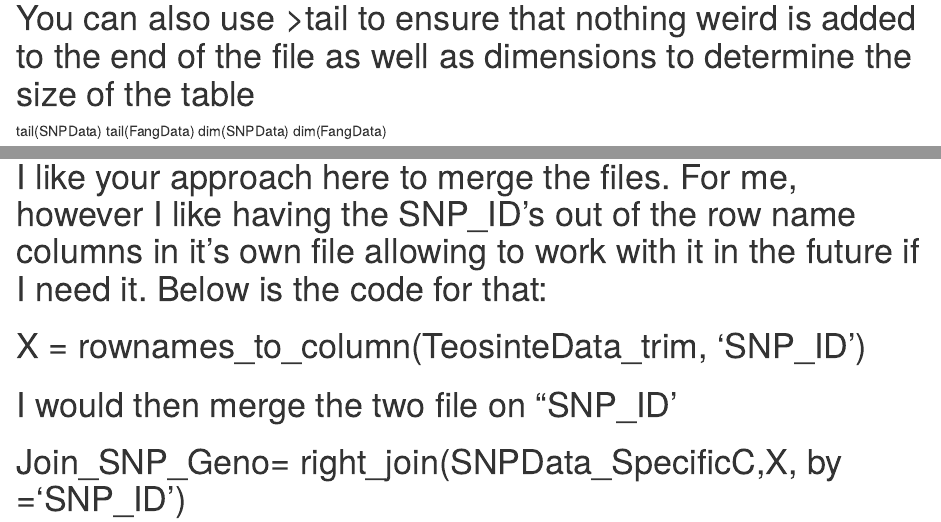
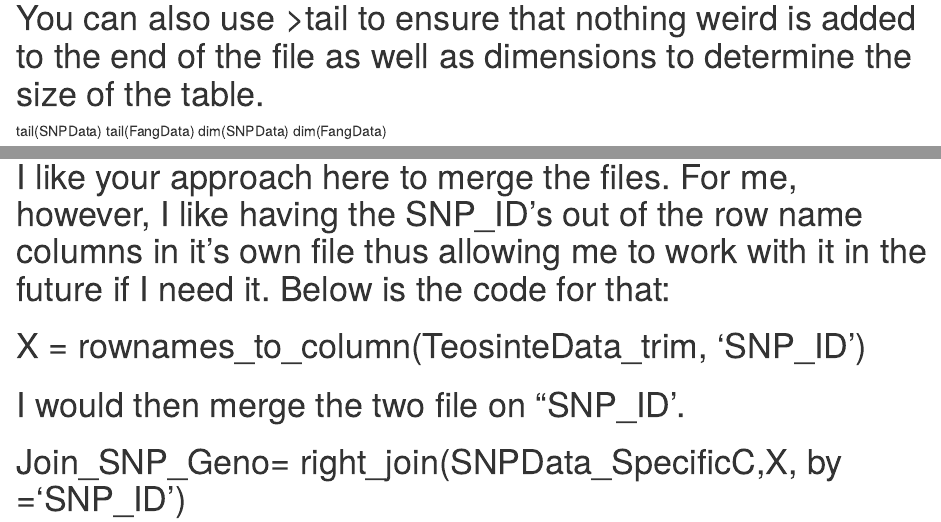
Before and after one commit to msodders/Sodders_R, an R Markdown document (Cook_Review.Rmd): the page in a window 1100 px wide, from 950 px down, and a second part further down, joined at a grey line. Rendered offline with R 4.5, knitr and Pandoc, with nearby package versions; some code elsewhere in the file could not run offline.

Commit message:
Tanner Cook review 03-21-2021 21:18

````diff
--- a/Cook_Review.Rmd
+++ b/Cook_Review.Rmd
@@ -13,7 +13,7 @@ SNPData <- read_tsv("https://raw.githubusercontent.com/EEOB-BioData/BCB546-Sprin
 FangData <- read_tsv("https://raw.githubusercontent.com/EEOB-BioData/BCB546-Spring2021/main/assignments/UNIX_Assignment/fang_et_al_genotypes.txt")
 ```
 	Step 2: Data Inspection
-# You can also use >tail to ensure that nothing weird is added to the end of the file as well as dimensions to determine the size of the table
+# You can also use >tail to ensure that nothing weird is added to the end of the file as well as dimensions to determine the size of the table.
 tail(SNPData)
 tail(FangData)
 dim(SNPData)
@@ -57,9 +57,9 @@ TeosinteData_transposed <- as.data.frame(t(FangData_Teosinte))
 ```
 *Join SNP and Fang Data*
 
-# I like your approach here to merge the files. For me, however I like having  the SNP_ID's out of the row name columns in it's own file allowing to work with it in the future if I need it. Below is the code for that:
+# I like your approach here to merge the files. For me, however, I like having  the SNP_ID's out of the row name columns in it's own file thus allowing me to work with it in the future if I need it. Below is the code for that:
 # X = rownames_to_column(TeosinteData_trim, 'SNP_ID')
-# I would then merge the two file on "SNP_ID'
+# I would then merge the two file on "SNP_ID'.
 # Join_SNP_Geno= right_join(SNPData_SpecificC,X, by ='SNP_ID')
 ```{r}
 MaizeData_joined <- merge(x = SNPData_SpecificC, y = MaizeData_trim, by.x = "SNP_ID", by.y ="row.names", all.y = TRUE)
````
Also changed, not shown: Cook_Review.Rmd (4 more changed lines).
